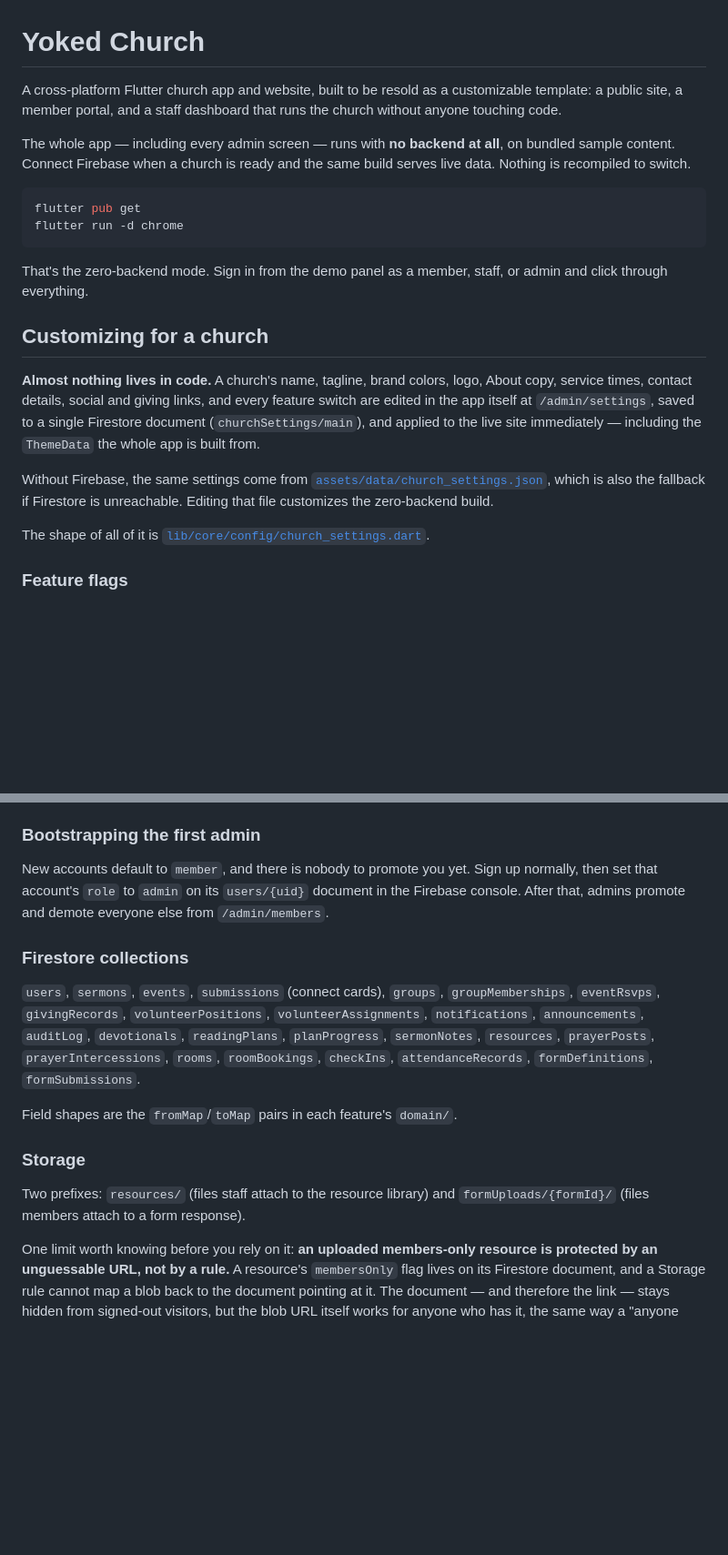
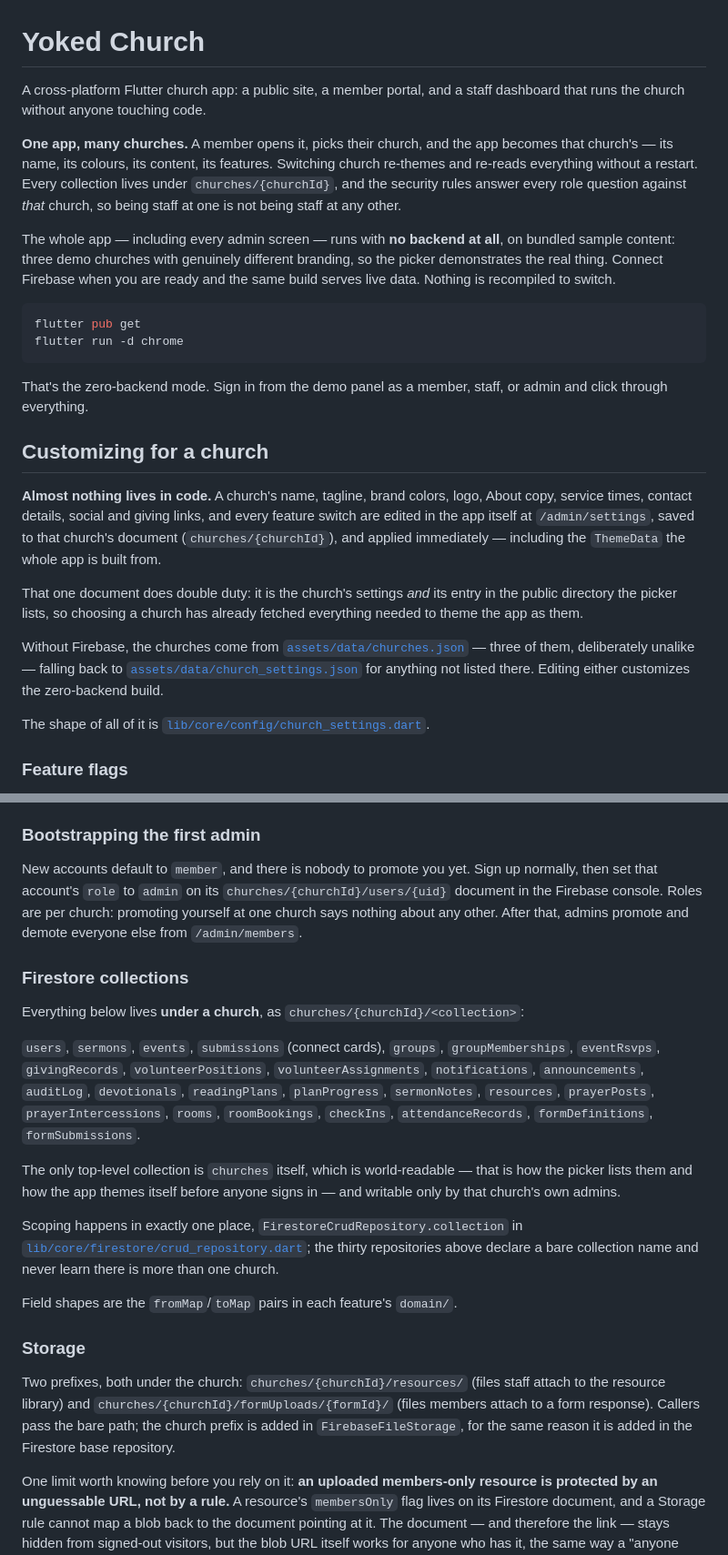
Before and after one commit to natehale05-gif/Yoked-Church-Web-App, a Markdown page: README.md, 2 parts joined by grey strips. Shown at 91% size. Drawn GitHub-style; blank space fills up the shorter version.

Commit message:
M10.4: docs that describe the app that now exists
README and ROADMAP both described one deploy per church throughout,
which stopped being true two commits ago. Rewritten around what is
actually there: one app that many churches share, a picker, per-church
roles, and collections nested under `churches/{churchId}`.

Two corrections that would have cost someone real time: bootstrapping
the first admin now means editing `churches/{churchId}/users/{uid}`, not
`users/{uid}`, and the Storage prefixes are church-scoped too.

The "not built" list gained the four things this milestone made
conspicuous by their absence - billing, church self-signup, custom
domains, and per-tab navigation stacks - and lost "multi-tenant SaaS",
which is no longer a gap.

Co-Authored-By: Claude Opus 5 <noreply@anthropic.com>
Claude-Session: https://claude.ai/code/session_011bH9r6mhytWN6A2L1hakkf

````diff
--- a/README.md
+++ b/README.md
@@ -1,12 +1,20 @@
 # Yoked Church
 
-A cross-platform Flutter church app and website, built to be resold as a
-customizable template: a public site, a member portal, and a staff
-dashboard that runs the church without anyone touching code.
+A cross-platform Flutter church app: a public site, a member portal, and
+a staff dashboard that runs the church without anyone touching code.
+
+**One app, many churches.** A member opens it, picks their church, and
+the app becomes that church's — its name, its colours, its content, its
+features. Switching church re-themes and re-reads everything without a
+restart. Every collection lives under `churches/{churchId}`, and the
+security rules answer every role question against *that* church, so
+being staff at one is not being staff at any other.
 
 The whole app — including every admin screen — runs with **no backend at
-all**, on bundled sample content. Connect Firebase when a church is ready
-and the same build serves live data. Nothing is recompiled to switch.
+all**, on bundled sample content: three demo churches with genuinely
+different branding, so the picker demonstrates the real thing. Connect
+Firebase when you are ready and the same build serves live data. Nothing
+is recompiled to switch.
 
 ```bash
 flutter pub get
@@ -21,14 +29,20 @@ staff, or admin and click through everything.
 **Almost nothing lives in code.** A church's name, tagline, brand colors,
 logo, About copy, service times, contact details, social and giving
 links, and every feature switch are edited in the app itself at
-`/admin/settings`, saved to a single Firestore document
-(`churchSettings/main`), and applied to the live site immediately —
-including the `ThemeData` the whole app is built from.
+`/admin/settings`, saved to that church's document (`churches/{churchId}`),
+and applied immediately — including the `ThemeData` the whole app is
+built from.
 
-Without Firebase, the same settings come from
-[`assets/data/church_settings.json`](assets/data/church_settings.json),
-which is also the fallback if Firestore is unreachable. Editing that file
-customizes the zero-backend build.
+That one document does double duty: it is the church's settings *and*
+its entry in the public directory the picker lists, so choosing a church
+has already fetched everything needed to theme the app as them.
+
+Without Firebase, the churches come from
+[`assets/data/churches.json`](assets/data/churches.json) — three of them,
+deliberately unalike — falling back to
+[`assets/data/church_settings.json`](assets/data/church_settings.json)
+for anything not listed there. Editing either customizes the
+zero-backend build.
 
 The shape of all of it is
 [`lib/core/config/church_settings.dart`](lib/core/config/church_settings.dart).
@@ -95,10 +109,15 @@ should still leave service times and directions on screen.
 
 New accounts default to `member`, and there is nobody to promote you yet.
 Sign up normally, then set that account's `role` to `admin` on its
-`users/{uid}` document in the Firebase console. After that, admins
+`churches/{churchId}/users/{uid}` document in the Firebase console.
+Roles are per church: promoting yourself at one church says nothing
+about any other. After that, admins
 promote and demote everyone else from `/admin/members`.
 
 ### Firestore collections
+
+Everything below lives **under a church**, as
+`churches/{churchId}/<collection>`:
 
 `users`, `sermons`, `events`, `submissions` (connect cards), `groups`,
 `groupMemberships`, `eventRsvps`, `givingRecords`, `volunteerPositions`,
@@ -108,12 +127,27 @@ promote and demote everyone else from `/admin/members`.
 `roomBookings`, `checkIns`, `attendanceRecords`, `formDefinitions`,
 `formSubmissions`.
 
+The only top-level collection is `churches` itself, which is
+world-readable — that is how the picker lists them and how the app
+themes itself before anyone signs in — and writable only by that
+church's own admins.
+
+Scoping happens in exactly one place,
+`FirestoreCrudRepository.collection` in
+[`lib/core/firestore/crud_repository.dart`](lib/core/firestore/crud_repository.dart);
+the thirty repositories above declare a bare collection name and never
+learn there is more than one church.
+
 Field shapes are the `fromMap`/`toMap` pairs in each feature's `domain/`.
 
 ### Storage
 
-Two prefixes: `resources/` (files staff attach to the resource library)
-and `formUploads/{formId}/` (files members attach to a form response).
+Two prefixes, both under the church: `churches/{churchId}/resources/`
+(files staff attach to the resource library) and
+`churches/{churchId}/formUploads/{formId}/` (files members attach to a
+form response). Callers pass the bare path; the church prefix is added
+in `FirebaseFileStorage`, for the same reason it is added in the
+Firestore base repository.
 
 One limit worth knowing before you rely on it: **an uploaded
 members-only resource is protected by an unguessable URL, not by a
````
Also changed, not shown: ROADMAP.md (+25 -3 lines).
